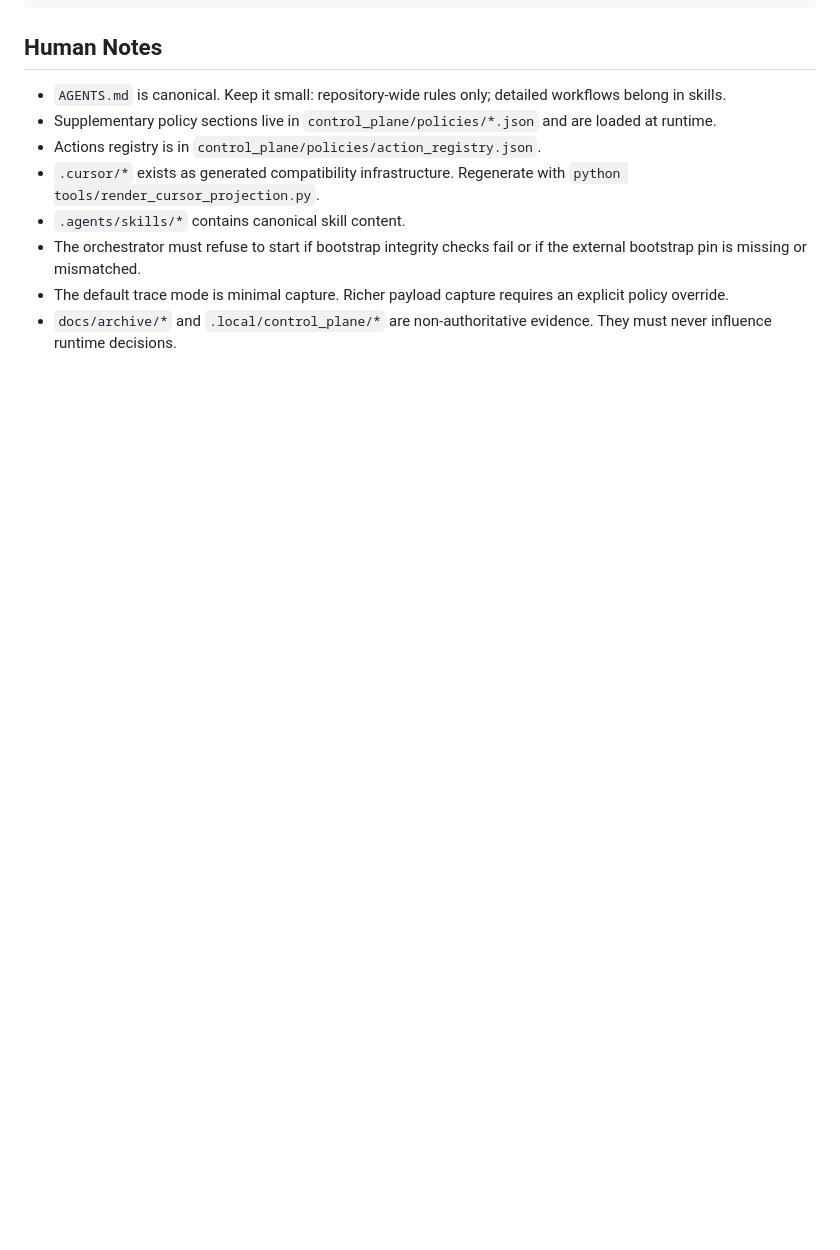
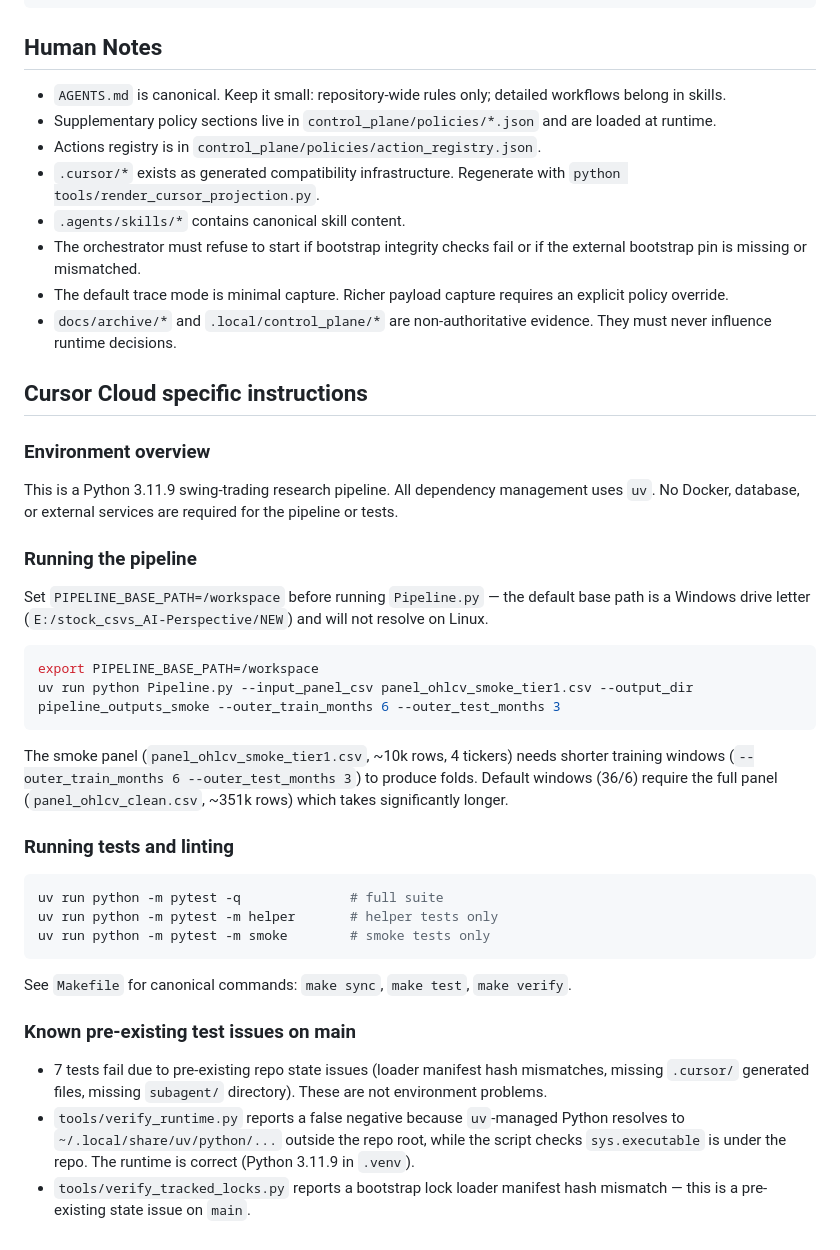
Before and after one commit to cammcnally/New, a Markdown page: AGENTS.md, the part around the change. Rendered like a GitHub page; blank space fills up the shorter version.

Commit message:
docs: add Cursor Cloud specific instructions to AGENTS.md
Add environment setup notes for cloud agents:
- PIPELINE_BASE_PATH must be set to /workspace on Linux
- Smoke panel needs shorter training windows for walk-forward folds
- Document known pre-existing test failures on main
- Document verify_runtime.py false negative with uv-managed Python

Co-authored-by: cammcnally <cammcnally@users.noreply.github.com>

````diff
--- a/AGENTS.md
+++ b/AGENTS.md
@@ -280,3 +280,36 @@ The control plane is local-first, Phase 1-safe, and fail-closed.
 - The orchestrator must refuse to start if bootstrap integrity checks fail or if the external bootstrap pin is missing or mismatched.
 - The default trace mode is minimal capture. Richer payload capture requires an explicit policy override.
 - `docs/archive/*` and `.local/control_plane/*` are non-authoritative evidence. They must never influence runtime decisions.
+
+## Cursor Cloud specific instructions
+
+### Environment overview
+
+This is a Python 3.11.9 swing-trading research pipeline. All dependency management uses `uv`. No Docker, database, or external services are required for the pipeline or tests.
+
+### Running the pipeline
+
+Set `PIPELINE_BASE_PATH=/workspace` before running `Pipeline.py` — the default base path is a Windows drive letter (`E:/stock_csvs_AI-Perspective/NEW`) and will not resolve on Linux.
+
+```bash
+export PIPELINE_BASE_PATH=/workspace
+uv run python Pipeline.py --input_panel_csv panel_ohlcv_smoke_tier1.csv --output_dir pipeline_outputs_smoke --outer_train_months 6 --outer_test_months 3
+```
+
+The smoke panel (`panel_ohlcv_smoke_tier1.csv`, ~10k rows, 4 tickers) needs shorter training windows (`--outer_train_months 6 --outer_test_months 3`) to produce folds. Default windows (36/6) require the full panel (`panel_ohlcv_clean.csv`, ~351k rows) which takes significantly longer.
+
+### Running tests and linting
+
+```bash
+uv run python -m pytest -q              # full suite
+uv run python -m pytest -m helper       # helper tests only
+uv run python -m pytest -m smoke        # smoke tests only
+```
+
+See `Makefile` for canonical commands: `make sync`, `make test`, `make verify`.
+
+### Known pre-existing test issues on main
+
+- 7 tests fail due to pre-existing repo state issues (loader manifest hash mismatches, missing `.cursor/` generated files, missing `subagent/` directory). These are not environment problems.
+- `tools/verify_runtime.py` reports a false negative because `uv`-managed Python resolves to `~/.local/share/uv/python/...` outside the repo root, while the script checks `sys.executable` is under the repo. The runtime is correct (Python 3.11.9 in `.venv`).
+- `tools/verify_tracked_locks.py` reports a bootstrap lock loader manifest hash mismatch — this is a pre-existing state issue on `main`.
````
